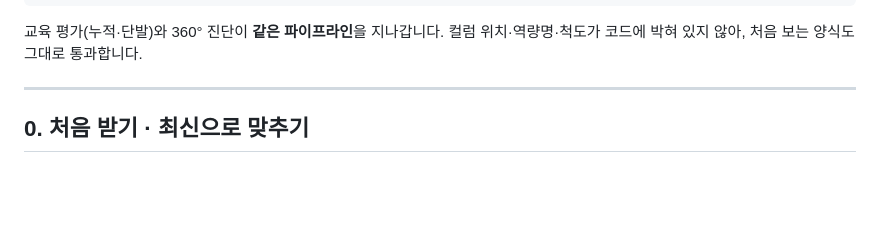
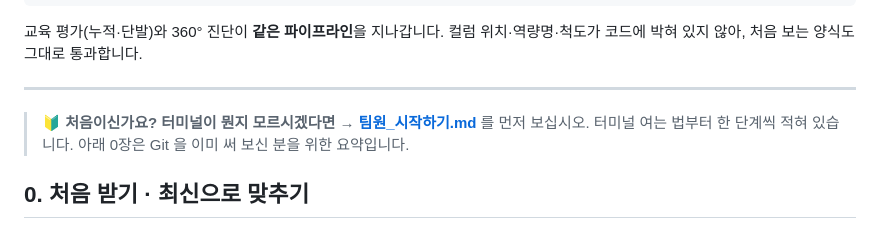
Before and after one commit to lsm040611/AI-report, a Markdown page: README.md, the part around the change. Rendered like a GitHub page; blank space fills up the shorter version.

```diff
--- a/README.md
+++ b/README.md
@@ -14,6 +14,10 @@
 컬럼 위치·역량명·척도가 코드에 박혀 있지 않아, 처음 보는 양식도 그대로 통과합니다.
 
 ---
+
+> 🔰 **처음이신가요? 터미널이 뭔지 모르시겠다면** → **[팀원_시작하기.md](팀원_시작하기.md)**
+> 를 먼저 보십시오. 터미널 여는 법부터 한 단계씩 적혀 있습니다.
+> 아래 0장은 Git 을 이미 써 보신 분을 위한 요약입니다.
 
 ## 0. 처음 받기 · 최신으로 맞추기
 
```
Also changed, not shown: 팀원_시작하기.md (added, +248 -0 lines).
